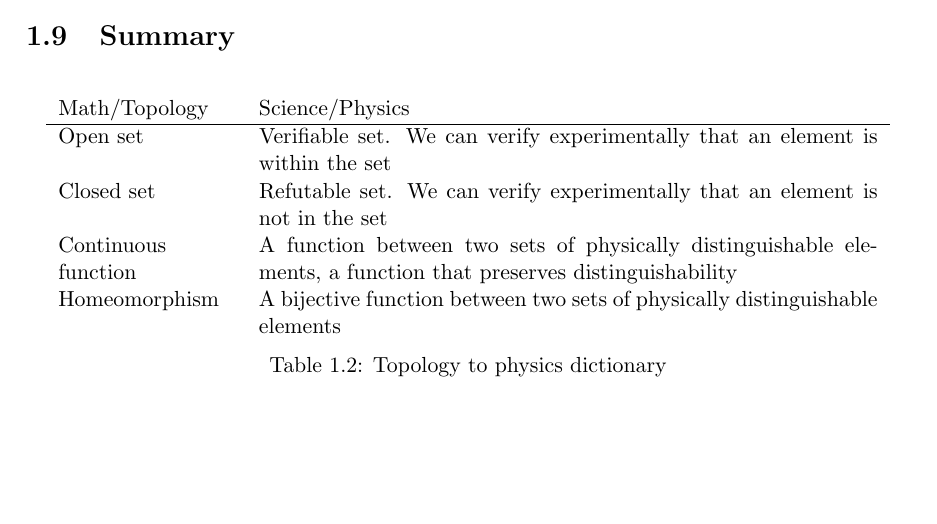
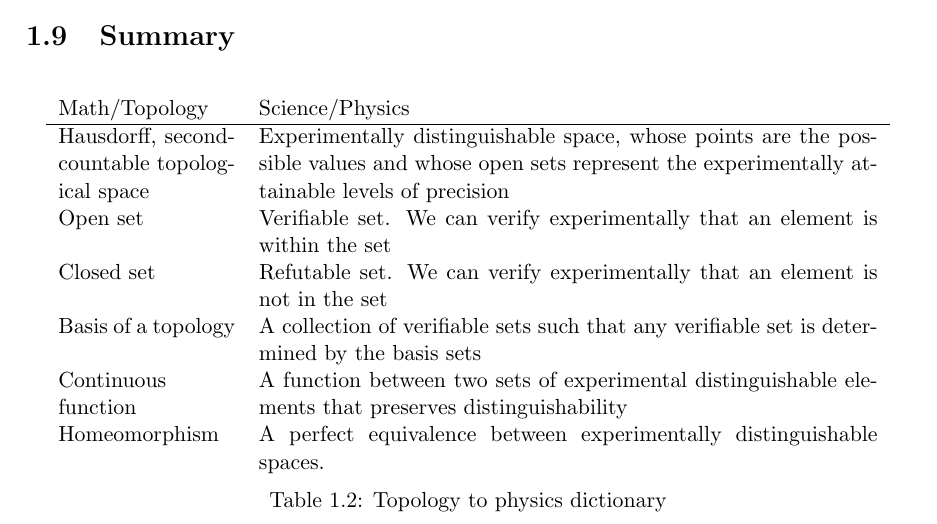
Before and after one commit to assumptionsofphysics/assumptionsofphysics, a LaTeX thesis (Book/book.tex): part of page 12 of 12, cut so that both start at the same text, the shorter picture padded with empty space. Compiled offline with pdfLaTeX.

Commit message:
Added Marks changes to table/dictionary

```diff
--- a/Book/book.tex
+++ b/Book/book.tex
@@ -329,12 +329,14 @@ This confirms that all the conceptual infrastructure is solid and self consisten
 \begin{tabular}{p{0.20\textwidth} p{0.7\textwidth}}
 	Math/Topology & Science/Physics \\
 	\hline
+	Hausdorff, second-countable topological space & Experimentally distinguishable space, whose points are the possible values and whose open sets represent the experimentally attainable levels of precision \\
 	Open set & Verifiable set. We can verify experimentally that an element is within the set  \\
 	Closed set & Refutable set. We can verify experimentally that an element is not in the set \\
-	Continuous \newline function &  A function between two sets of physically distinguishable elements, a function that preserves distinguishability \\
-	Homeomorphism &  A bijective function between two sets of physically distinguishable elements \\
+	Basis of a topology & A collection of verifiable sets such that any verifiable set is determined by the basis sets\\
+	Continuous \newline function &  A function between two sets of experimental distinguishable elements that preserves distinguishability \\
+	Homeomorphism &  A perfect equivalence between experimentally distinguishable spaces. \\
 \end{tabular}
-	\caption{Topology to physics dictionary}
+\caption{Topology to physics dictionary}
 \end{table}
 
 
```
